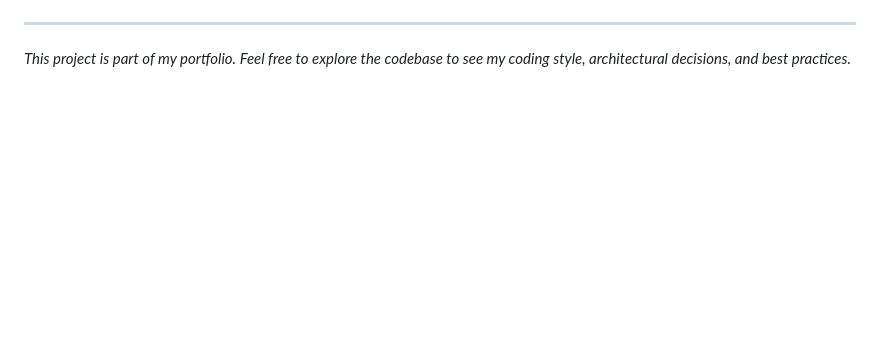
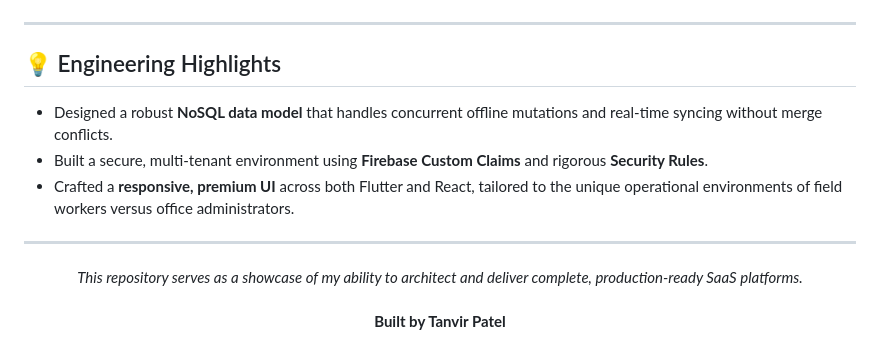
Before and after one commit to Tanvir4801/YS-Trackify, a Markdown page: README.md, the part around one of its changes. Drawn GitHub-style; blank space fills up the shorter version.

```diff
--- a/README.md
+++ b/README.md
@@ -68,4 +71,15 @@ Building Trackify allowed me to dive deep into:
 
 ---
 
-*This project is part of my portfolio. Feel free to explore the codebase to see my coding style, architectural decisions, and best practices.*
+## 💡 Engineering Highlights
+
+- Designed a robust **NoSQL data model** that handles concurrent offline mutations and real-time syncing without merge conflicts.
+- Built a secure, multi-tenant environment using **Firebase Custom Claims** and rigorous **Security Rules**.
+- Crafted a **responsive, premium UI** across both Flutter and React, tailored to the unique operational environments of field workers versus office administrators.
+
+---
+<div align="center">
+  <i>This repository serves as a showcase of my ability to architect and deliver complete, production-ready SaaS platforms.</i>
+  <br/><br/>
+  <b>Built by Tanvir Patel</b>
+</div>
```
Also changed, not shown: other parts of README.md (+49 -46 lines).
